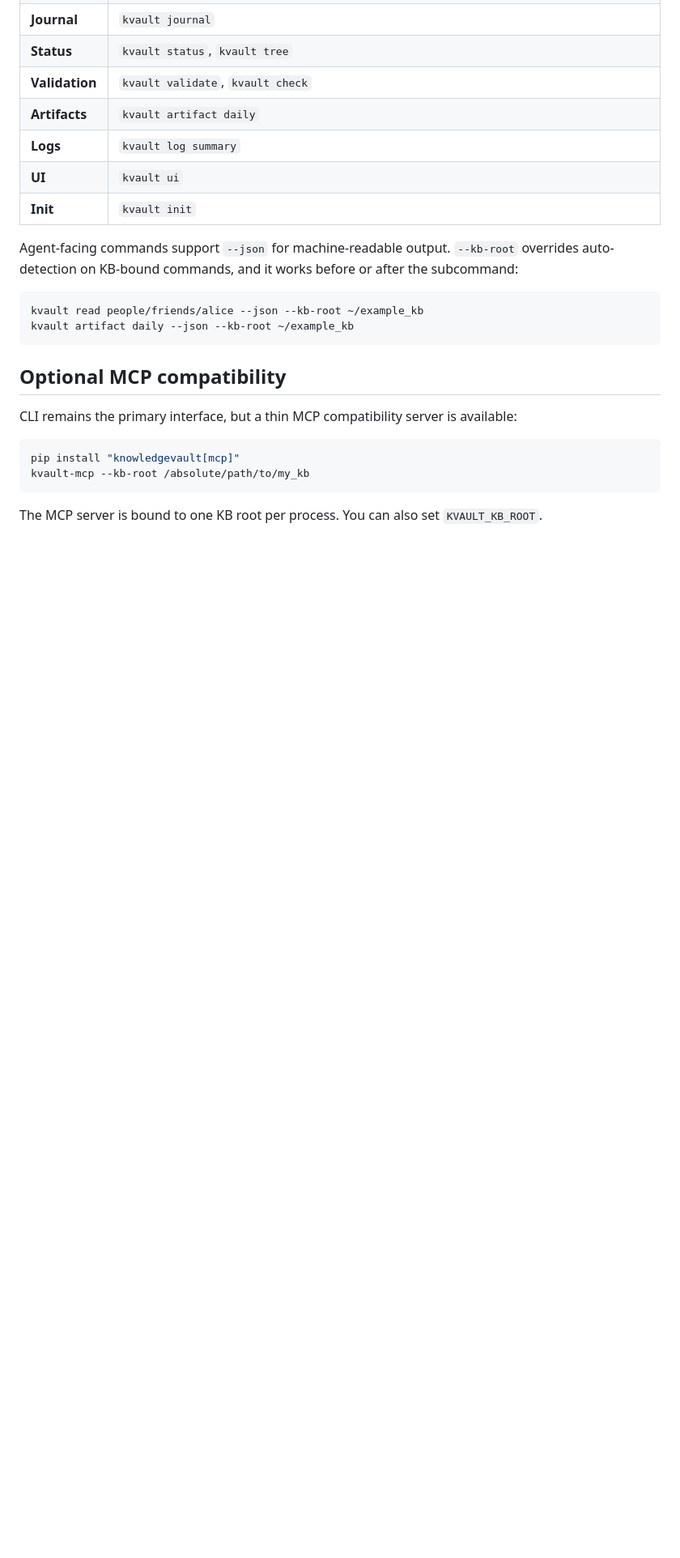
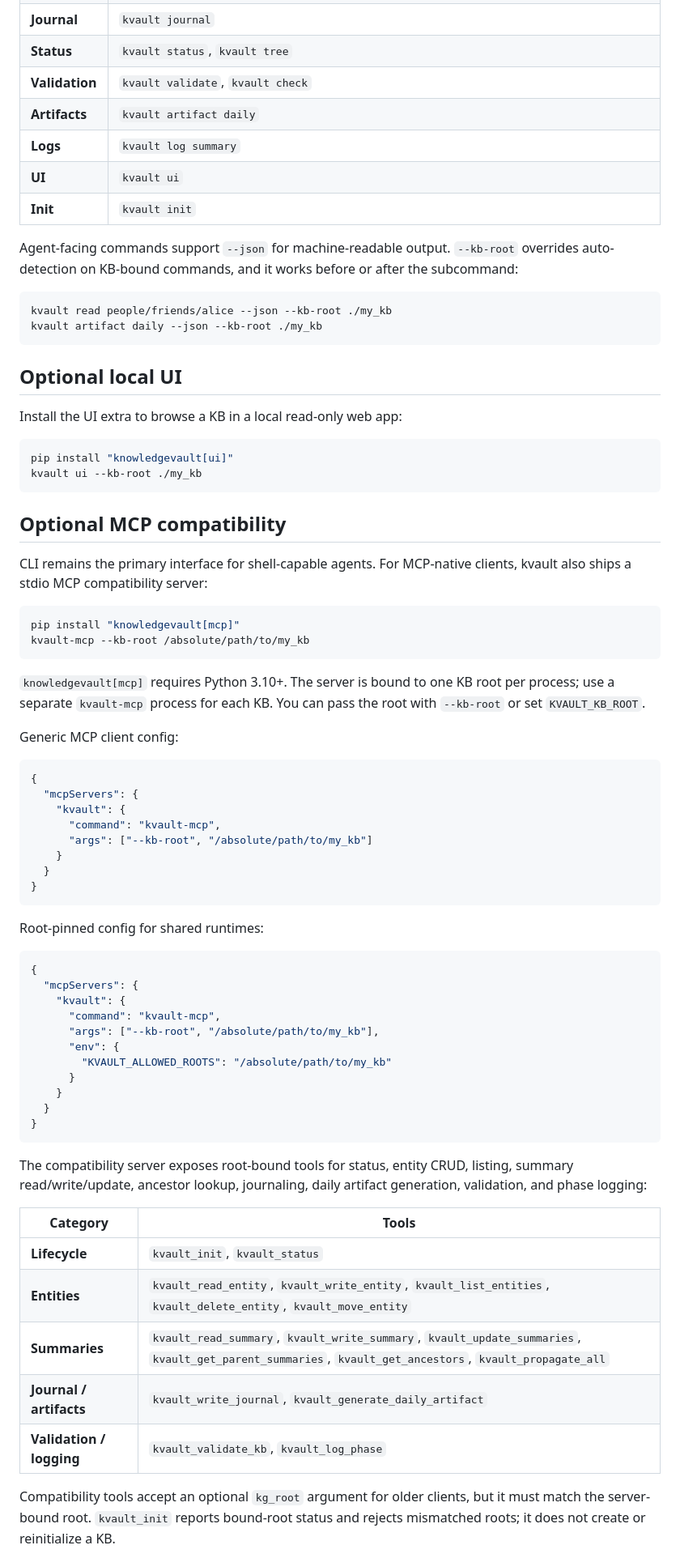
Before and after one commit to cimo-labs/kvault, a Markdown page: README.md, the part around one of its changes. Shown at 81% size. Rendered like a GitHub page; blank space fills up the shorter version.

Commit message:
Polish README guidance and examples

````diff
--- a/README.md
+++ b/README.md
@@ -167,17 +170,75 @@ Agent-facing commands support `--json` for machine-readable output. `--kb-root`
 auto-detection on KB-bound commands, and it works before or after the subcommand:
 
 ```bash
-kvault read people/friends/alice --json --kb-root ~/example_kb
-kvault artifact daily --json --kb-root ~/example_kb
+kvault read people/friends/alice --json --kb-root ./my_kb
+kvault artifact daily --json --kb-root ./my_kb
+```
+
+## Optional local UI
+
+Install the UI extra to browse a KB in a local read-only web app:
+
+```bash
+pip install "knowledgevault[ui]"
+kvault ui --kb-root ./my_kb
 ```
 
 ## Optional MCP compatibility
 
-CLI remains the primary interface, but a thin MCP compatibility server is available:
+CLI remains the primary interface for shell-capable agents. For MCP-native clients, kvault also
+ships a stdio MCP compatibility server:
 
 ```bash
 pip install "knowledgevault[mcp]"
 kvault-mcp --kb-root /absolute/path/to/my_kb
 ```
 
-The MCP server is bound to one KB root per process. You can also set `KVAULT_KB_ROOT`.
+`knowledgevault[mcp]` requires Python 3.10+. The server is bound to one KB root per process; use a
+separate `kvault-mcp` process for each KB. You can pass the root with `--kb-root` or set
+`KVAULT_KB_ROOT`.
+
+Generic MCP client config:
+
+```json
+{
+  "mcpServers": {
+    "kvault": {
+      "command": "kvault-mcp",
+      "args": ["--kb-root", "/absolute/path/to/my_kb"]
+    }
+  }
+}
+```
+
+Root-pinned config for shared runtimes:
+
+```json
+{
+  "mcpServers": {
+    "kvault": {
+      "command": "kvault-mcp",
+      "args": ["--kb-root", "/absolute/path/to/my_kb"],
+      "env": {
+        "KVAULT_ALLOWED_ROOTS": "/absolute/path/to/my_kb"
+      }
+    }
+  }
+}
+```
+
+The compatibility server exposes root-bound tools for status, entity CRUD, listing, summary
+read/write/update, ancestor lookup, journaling, daily artifact generation, validation, and phase
+logging:
+
+| Category | Tools |
+|----------|-------|
+| **Lifecycle** | `kvault_init`, `kvault_status` |
+| **Entities** | `kvault_read_entity`, `kvault_write_entity`, `kvault_list_entities`, `kvault_delete_entity`, `kvault_move_entity` |
+| **Summaries** | `kvault_read_summary`, `kvault_write_summary`, `kvault_update_summaries`, `kvault_get_parent_summaries`, `kvault_get_ancestors`, `kvault_propagate_all` |
+| **Journal / artifacts** | `kvault_write_journal`, `kvault_generate_daily_artifact` |
+| **Validation / logging** | `kvault_validate_kb`, `kvault_log_phase` |
+
+Compatibility tools accept an optional `kg_root` argument for older clients, but it must match the
+server-bound root. `kvault_init` reports bound-root status and rejects mismatched roots; it does not
+create or reinitialize a KB.
+
````
Also changed, not shown: other parts of README.md (+29 -16 lines).
